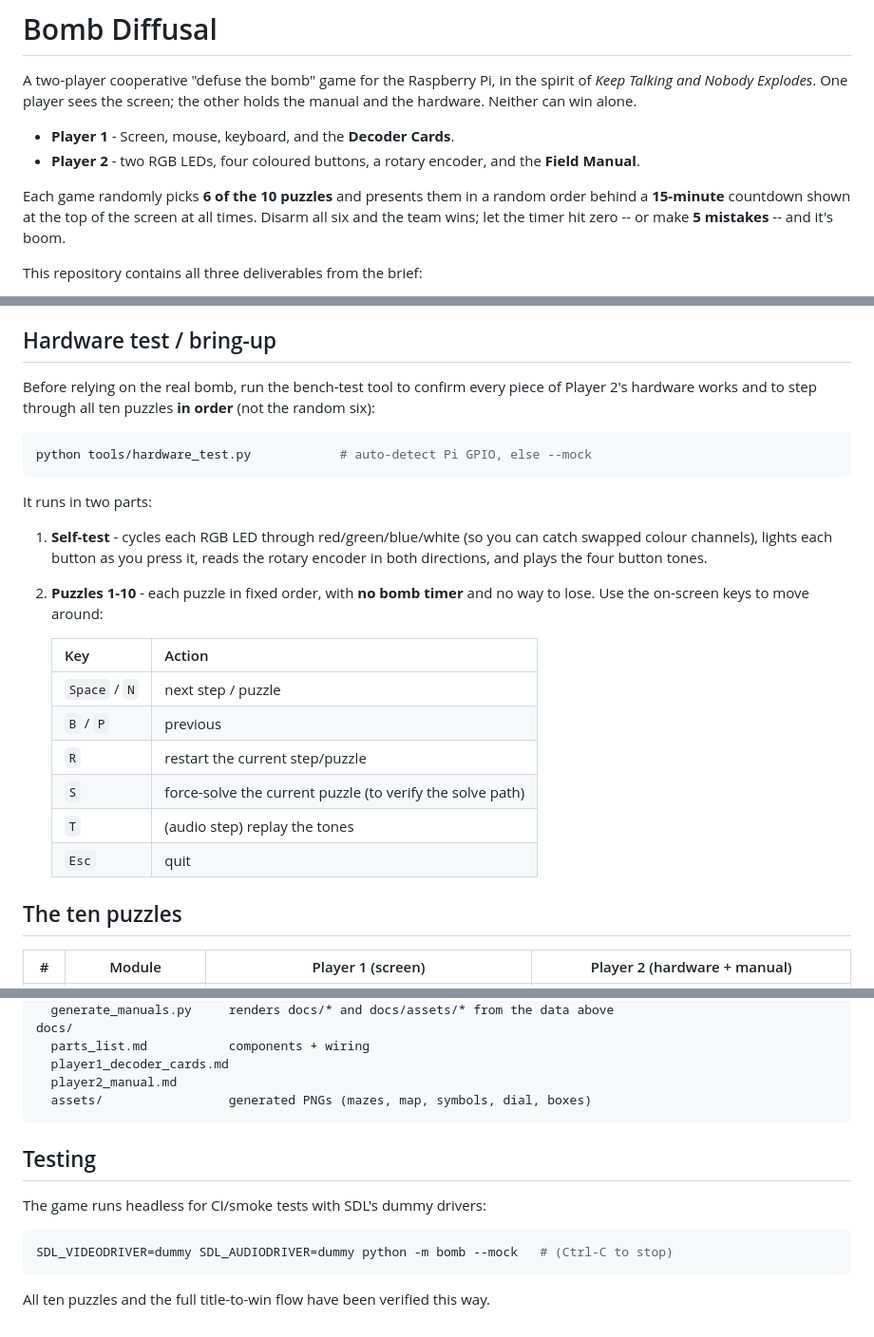
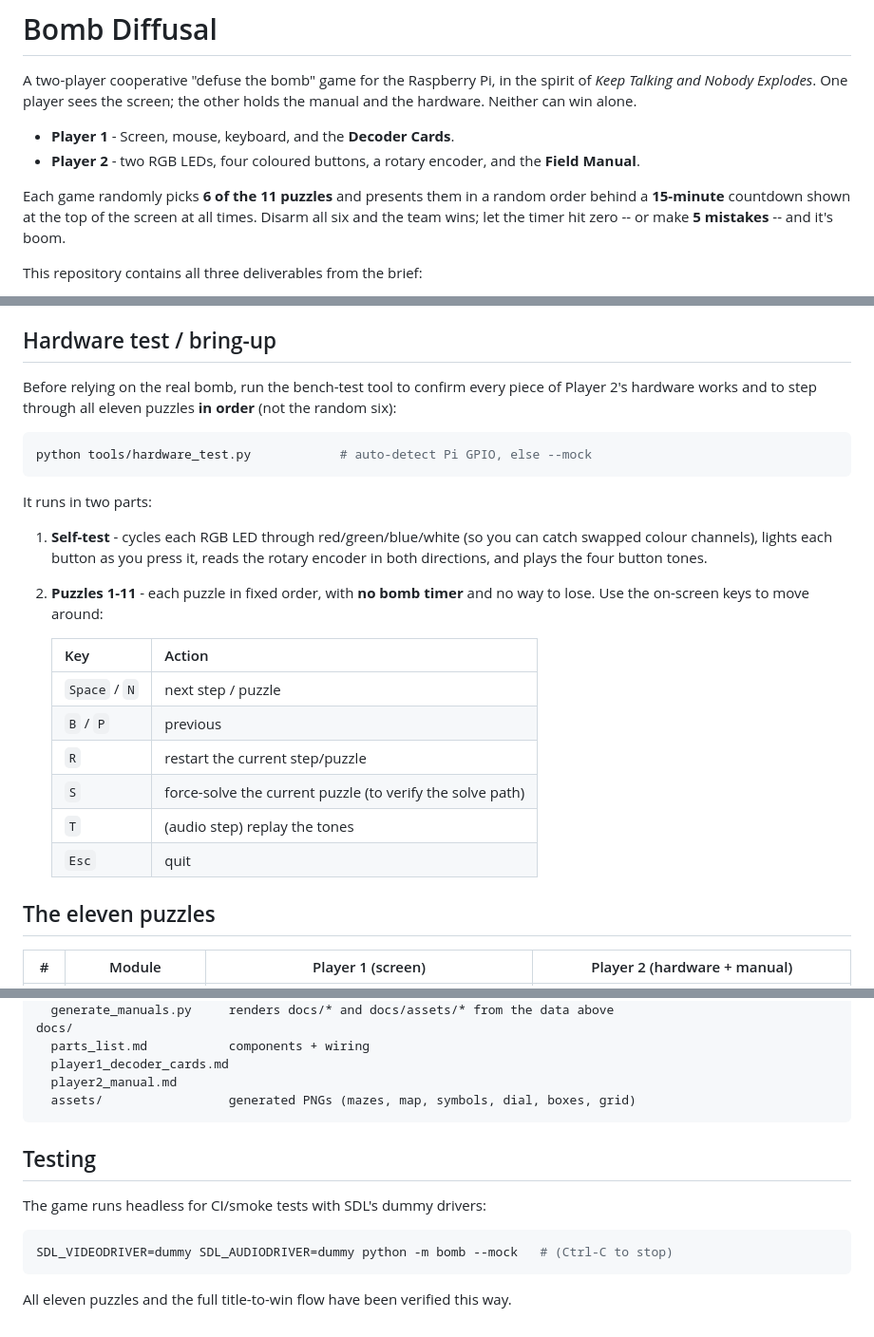
Before and after one commit to gormes-EPIC/bomb_diffusal, a Markdown page: README.md, 3 parts joined by grey strips. Shown at 95% size. Drawn GitHub-style.

````diff
--- a/README.md
+++ b/README.md
@@ -8,7 +8,7 @@ other holds the manual and the hardware. Neither can win alone.
 - **Player 2** - two RGB LEDs, four coloured buttons, a rotary encoder, and the
   **Field Manual**.
 
-Each game randomly picks **6 of the 10 puzzles** and presents them in a random
+Each game randomly picks **6 of the 11 puzzles** and presents them in a random
 order behind a **15-minute** countdown shown at the top of the screen at all
 times. Disarm all six and the team wins; let the timer hit zero -- or make
 **5 mistakes** -- and it's boom.
@@ -76,7 +76,7 @@ to the desktop mock. To launch automatically on boot, add a `.desktop` file to
 ## Hardware test / bring-up
 
 Before relying on the real bomb, run the bench-test tool to confirm every piece
-of Player 2's hardware works and to step through all ten puzzles **in order**
+of Player 2's hardware works and to step through all eleven puzzles **in order**
 (not the random six):
 
 ```bash
@@ -88,7 +88,7 @@ It runs in two parts:
 1. **Self-test** - cycles each RGB LED through red/green/blue/white (so you can
    catch swapped colour channels), lights each button as you press it, reads the
    rotary encoder in both directions, and plays the four button tones.
-2. **Puzzles 1-10** - each puzzle in fixed order, with **no bomb timer** and no
+2. **Puzzles 1-11** - each puzzle in fixed order, with **no bomb timer** and no
    way to lose. Use the on-screen keys to move around:
 
    | Key | Action |
@@ -100,7 +100,7 @@ It runs in two parts:
    | `T` | (audio step) replay the tones |
    | `Esc` | quit |
 
-## The ten puzzles
+## The eleven puzzles
 
 | # | Module | Player 1 (screen) | Player 2 (hardware + manual) |
 | --- | --- | --- | --- |
@@ -147,7 +148,7 @@ docs/
   parts_list.md           components + wiring
   player1_decoder_cards.md
   player2_manual.md
-  assets/                 generated PNGs (mazes, map, symbols, dial, boxes)
+  assets/                 generated PNGs (mazes, map, symbols, dial, boxes, grid)
 ```
 
 ## Testing
@@ -158,4 +159,4 @@ The game runs headless for CI/smoke tests with SDL's dummy drivers:
 SDL_VIDEODRIVER=dummy SDL_AUDIODRIVER=dummy python -m bomb --mock   # (Ctrl-C to stop)
 ```
 
-All ten puzzles and the full title-to-win flow have been verified this way.
+All eleven puzzles and the full title-to-win flow have been verified this way.
````
Also changed, not shown: other parts of README.md (+1 -0 lines), docs/player1_decoder_cards.md (+2 -15 lines), docs/player2_manual.md (+9 -3 lines), docs/assets/sketch_grid.png (added), 4 other files.
